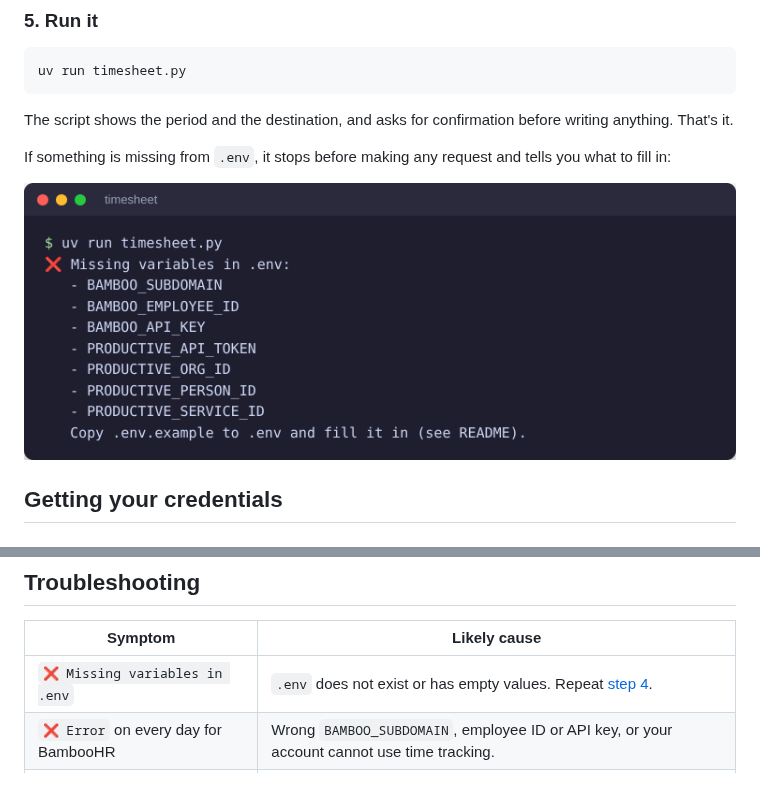
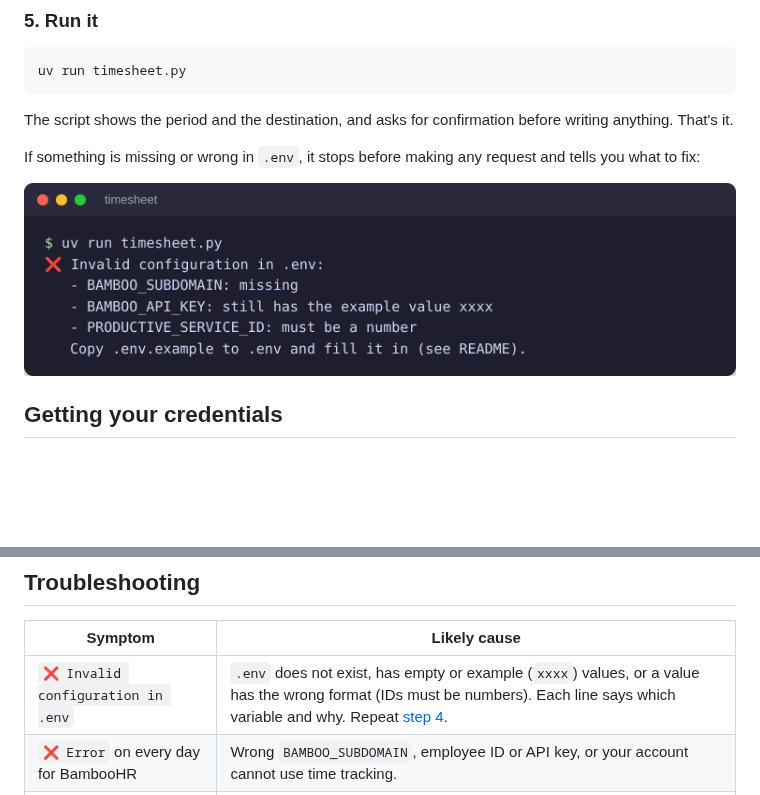
Before and after one commit to rsotor/timesheet, a Markdown page: README.md, 2 parts joined by grey strips. GitHub-like rendering; pictures changed too: docs/images/missing-config.png; blank space fills up the shorter version.

```diff
--- a/README.md
+++ b/README.md
@@ -87,7 +87,7 @@ uv run timesheet.py
 
 The script shows the period and the destination, and asks for confirmation before writing anything. That's it.
 
-If something is missing from `.env`, it stops before making any request and tells you what to fill in:
+If something is missing or wrong in `.env`, it stops before making any request and tells you what to fix:
 
 ![Missing configuration message](docs/images/missing-config.png)
 
@@ -191,7 +191,7 @@ Running the same period twice is safe: days already registered are reported as `
 
 | Symptom | Likely cause |
 |---|---|
-| `❌ Missing variables in .env` | `.env` does not exist or has empty values. Repeat [step 4](#4-create-your-configuration-file). |
+| `❌ Invalid configuration in .env` | `.env` does not exist, has empty or example (`xxxx`) values, or a value has the wrong format (IDs must be numbers). Each line says which variable and why. Repeat [step 4](#4-create-your-configuration-file). |
 | `❌ Error` on every day for BambooHR | Wrong `BAMBOO_SUBDOMAIN`, employee ID or API key, or your account cannot use time tracking. |
 | `❌ Error` on every day for Productive.io | Wrong token, organization ID, person ID or service ID. |
 | Days off are not skipped | The time-off request is not approved yet in BambooHR. |
```
Also changed, not shown: 5 other files.
